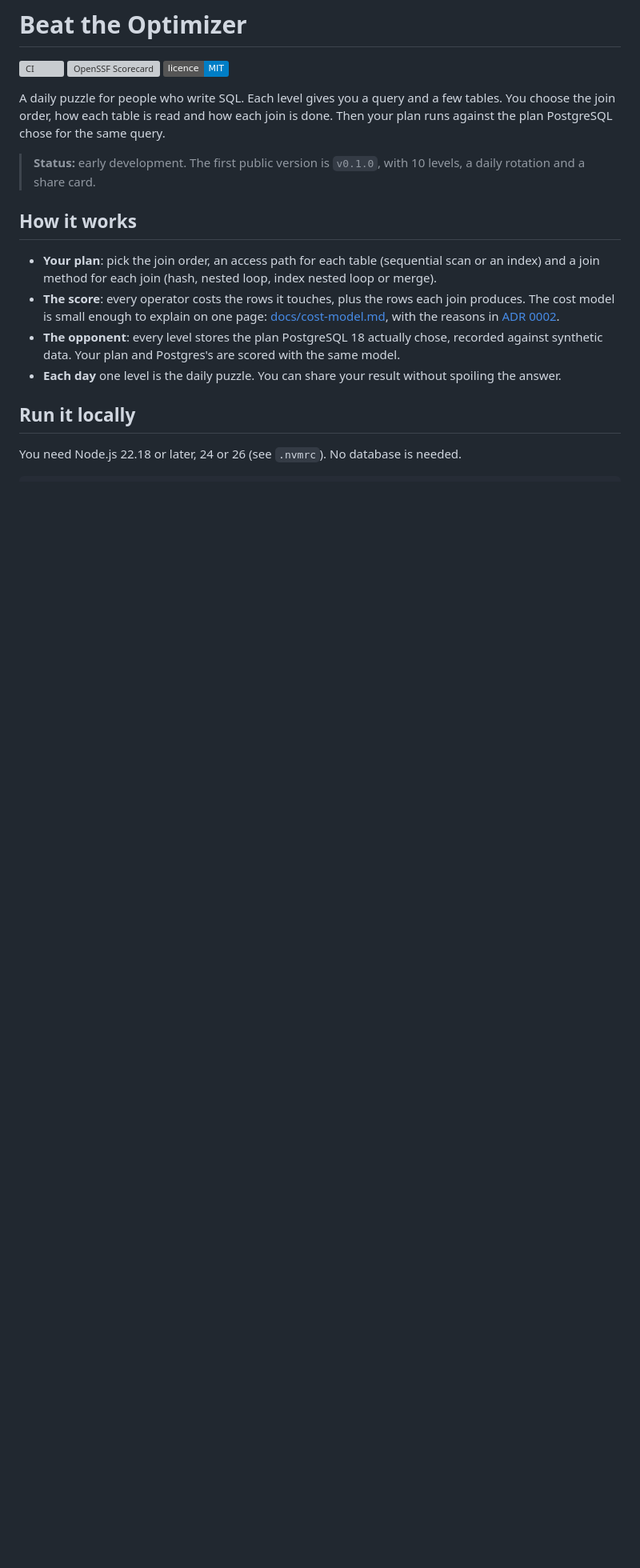
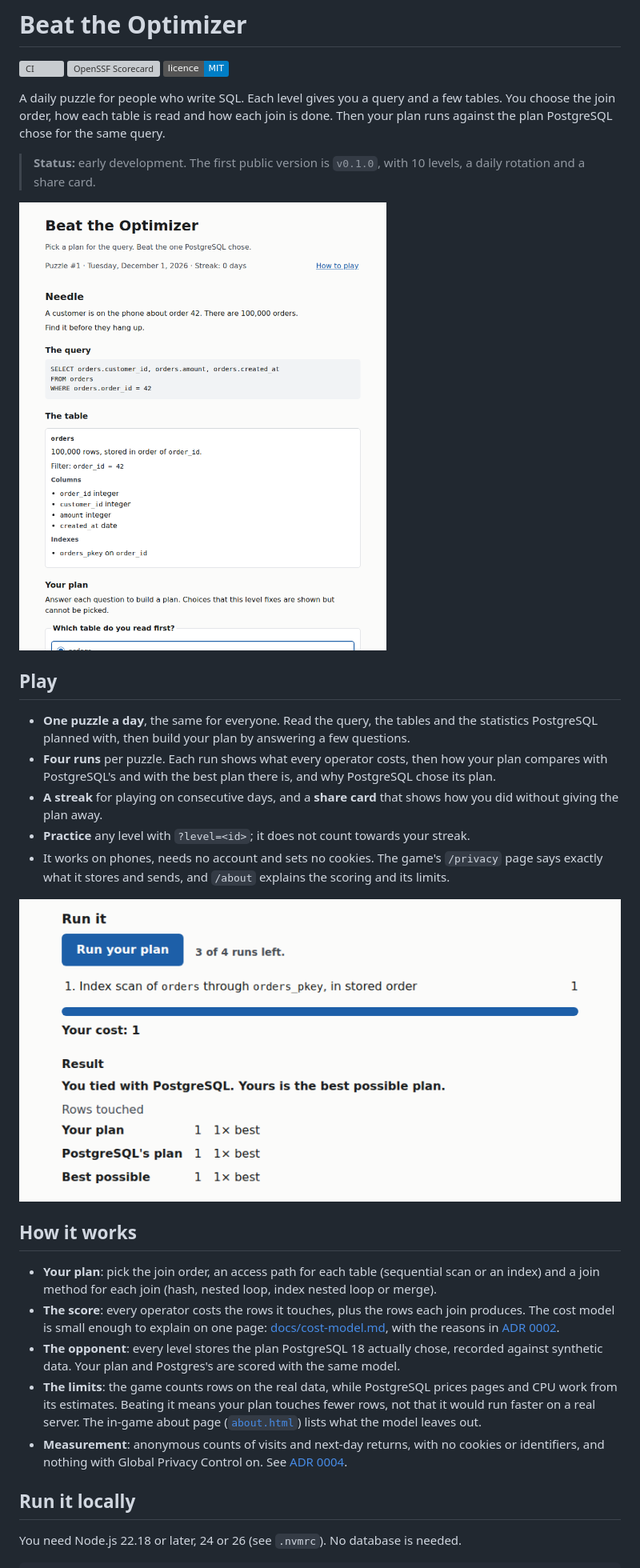
Before and after one commit to Diafyx/beat-the-optimizer, a Markdown page: README.md, the part around one of its changes. Shown at 80% size. GitHub-like rendering; pictures changed too: docs/images/level.png (added), docs/images/result.png (added); badges without logos; blank space fills up the shorter version; grey boxes are pictures that could not be loaded.

```diff
--- a/README.md
+++ b/README.md
@@ -11,6 +11,26 @@ done. Then your plan runs against the plan PostgreSQL chose for the same query.
 > **Status:** early development. The first public version is `v0.1.0`, with 10
 > levels, a daily rotation and a share card.
 
+![A level: the story, the query, and the table with its row count, columns and indexes](docs/images/level.png)
+
+## Play
+
+- **One puzzle a day**, the same for everyone. Read the query, the tables and
+  the statistics PostgreSQL planned with, then build your plan by answering a
+  few questions.
+- **Four runs** per puzzle. Each run shows what every operator costs, then how
+  your plan compares with PostgreSQL's and with the best plan there is, and
+  why PostgreSQL chose its plan.
+- **A streak** for playing on consecutive days, and a **share card** that
+  shows how you did without giving the plan away.
+- **Practice** any level with `?level=<id>`; it does not count towards your
+  streak.
+- It works on phones, needs no account and sets no cookies. The game's
+  `/privacy` page says exactly what it stores and sends, and `/about` explains
+  the scoring and its limits.
+
+![The result of a run: the cost of each operator, then your plan, PostgreSQL's plan and the best possible plan](docs/images/result.png)
+
 ## How it works
 
 - **Your plan**: pick the join order, an access path for each table (sequential
@@ -23,8 +43,14 @@ done. Then your plan runs against the plan PostgreSQL chose for the same query.
 - **The opponent**: every level stores the plan PostgreSQL 18 actually chose,
   recorded against synthetic data. Your plan and Postgres's are scored with the
   same model.
-- **Each day** one level is the daily puzzle. You can share your result without
-  spoiling the answer.
+- **The limits**: the game counts rows on the real data, while PostgreSQL
+  prices pages and CPU work from its estimates. Beating it means your plan
+  touches fewer rows, not that it would run faster on a real server. The
+  in-game about page ([`about.html`](about.html)) lists what the model leaves
+  out.
+- **Measurement**: anonymous counts of visits and next-day returns, with no
+  cookies or identifiers, and nothing with Global Privacy Control on. See
+  [ADR 0004](docs/adr/0004-measure-return-with-goatcounter.md).
 
 ## Run it locally
 
```
Also changed, not shown: other parts of README.md (+2 -1 lines), AGENTS.md (+2 -1 lines), 7 other files.
